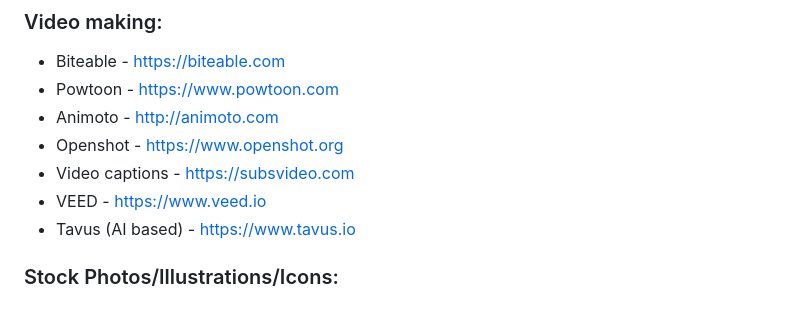
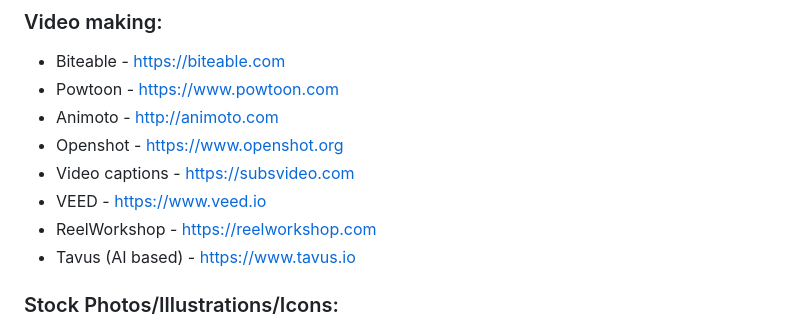
Before and after one commit to kritsanan1/awesome-startup-tools-list, a Markdown page: README.md, the part around the change. Drawn GitHub-style.

Commit message:
Add ReelWorkshop

```diff
--- a/README.md
+++ b/README.md
@@ -348,6 +348,7 @@ Good for team projects
 - Openshot - https://www.openshot.org
 - Video captions - https://subsvideo.com
 - VEED - https://www.veed.io
+- ReelWorkshop - https://reelworkshop.com
 - Tavus (AI based) - https://www.tavus.io
 
 ### Stock Photos/Illustrations/Icons:
```
